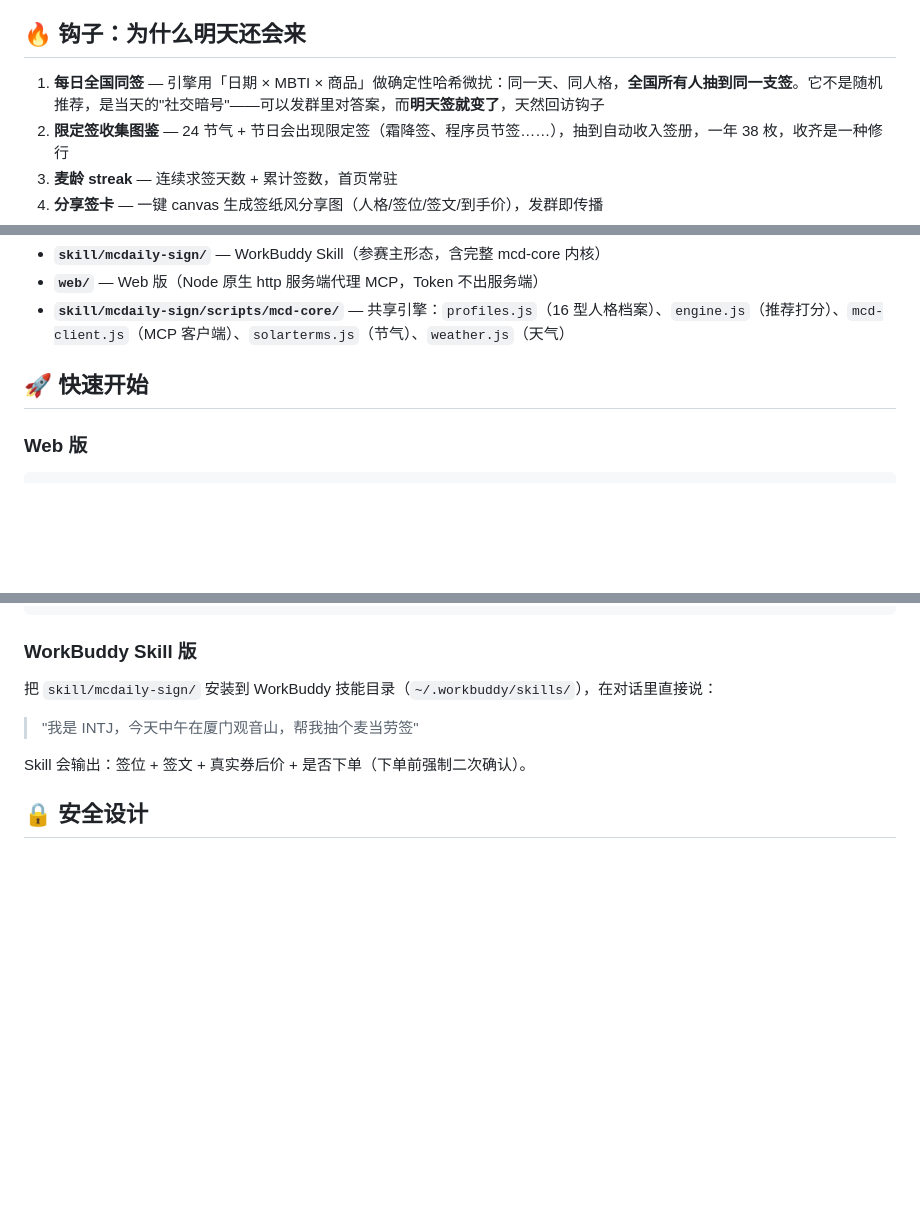
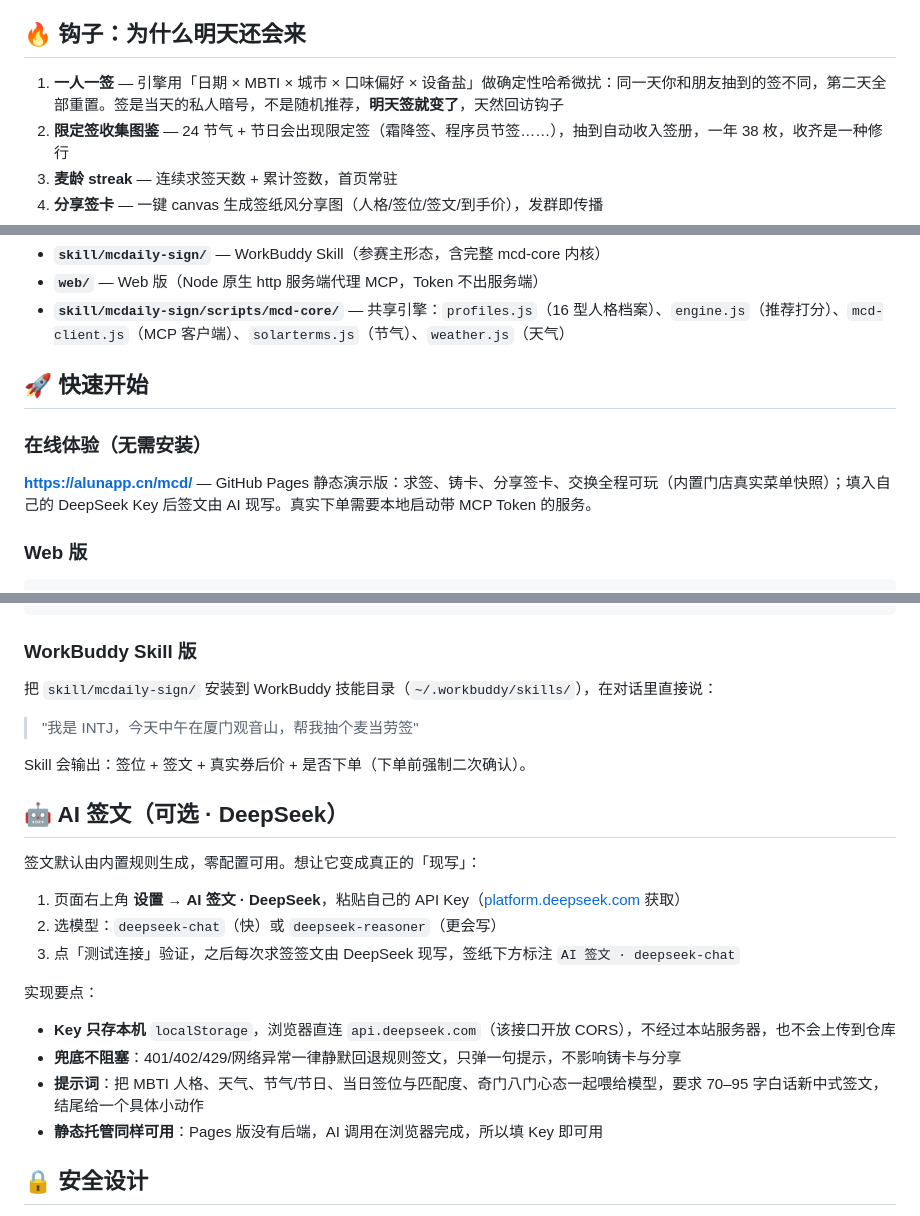
Before and after one commit to unknownparticles/mcd, a Markdown page: README.md, 3 parts joined by grey strips. Rendered like a GitHub page; blank space fills up the shorter version.

Commit message:
docs: README 补在线体验地址、AI 签文(DeepSeek)接入说明；修正「一人一签」表述

````diff
--- a/README.md
+++ b/README.md
@@ -7,7 +7,7 @@
 
 ## 🔥 钩子：为什么明天还会来
 
-1. **每日全国同签** — 引擎用「日期 × MBTI × 商品」做确定性哈希微扰：同一天、同人格，**全国所有人抽到同一支签**。它不是随机推荐，是当天的"社交暗号"——可以发群里对答案，而**明天签就变了**，天然回访钩子
+1. **一人一签** — 引擎用「日期 × MBTI × 城市 × 口味偏好 × 设备盐」做确定性哈希微扰：同一天你和朋友抽到的签不同，第二天全部重置。签是当天的私人暗号，不是随机推荐，**明天签就变了**，天然回访钩子
 2. **限定签收集图鉴** — 24 节气 + 节日会出现限定签（霜降签、程序员节签……），抽到自动收入签册，一年 38 枚，收齐是一种修行
 3. **麦龄 streak** — 连续求签天数 + 累计签数，首页常驻
 4. **分享签卡** — 一键 canvas 生成签纸风分享图（人格/签位/签文/到手价），发群即传播
@@ -57,6 +57,10 @@
 
 ## 🚀 快速开始
 
+### 在线体验（无需安装）
+
+**https://alunapp.cn/mcd/** — GitHub Pages 静态演示版：求签、铸卡、分享签卡、交换全程可玩（内置门店真实菜单快照）；填入自己的 DeepSeek Key 后签文由 AI 现写。真实下单需要本地启动带 MCP Token 的服务。
+
 ### Web 版
 
 ```bash
@@ -77,6 +81,21 @@ node web/server.js
 
 Skill 会输出：签位 + 签文 + 真实券后价 + 是否下单（下单前强制二次确认）。
 
+## 🤖 AI 签文（可选 · DeepSeek）
+
+签文默认由内置规则生成，零配置可用。想让它变成真正的「现写」：
+
+1. 页面右上角 **设置 → AI 签文 · DeepSeek**，粘贴自己的 API Key（[platform.deepseek.com](https://platform.deepseek.com) 获取）
+2. 选模型：`deepseek-chat`（快）或 `deepseek-reasoner`（更会写）
+3. 点「测试连接」验证，之后每次求签签文由 DeepSeek 现写，签纸下方标注 `AI 签文 · deepseek-chat`
+
+实现要点：
+
+- **Key 只存本机** `localStorage`，浏览器直连 `api.deepseek.com`（该接口开放 CORS），不经过本站服务器，也不会上传到仓库
+- **兜底不阻塞**：401/402/429/网络异常一律静默回退规则签文，只弹一句提示，不影响铸卡与分享
+- **提示词**：把 MBTI 人格、天气、节气/节日、当日签位与匹配度、奇门八门心态一起喂给模型，要求 70–95 字白话新中式签文，结尾给一个具体小动作
+- **静态托管同样可用**：Pages 版没有后端，AI 调用在浏览器完成，所以填 Key 即可用
+
 ## 🔒 安全设计
 
 - **AI 不碰钱**：AI 只生成待支付订单，支付永远由用户本人在微信/官方渠道完成
````
